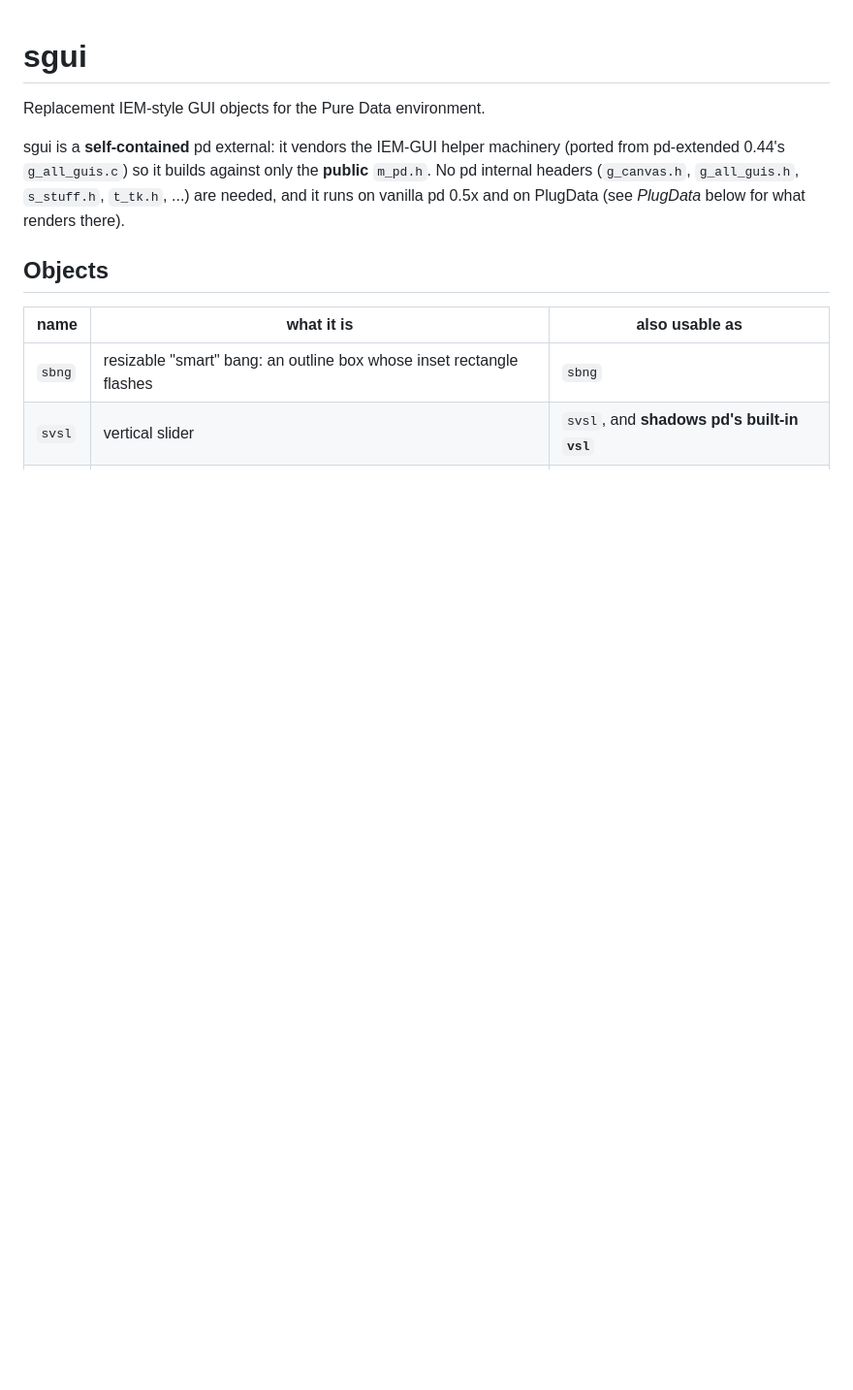
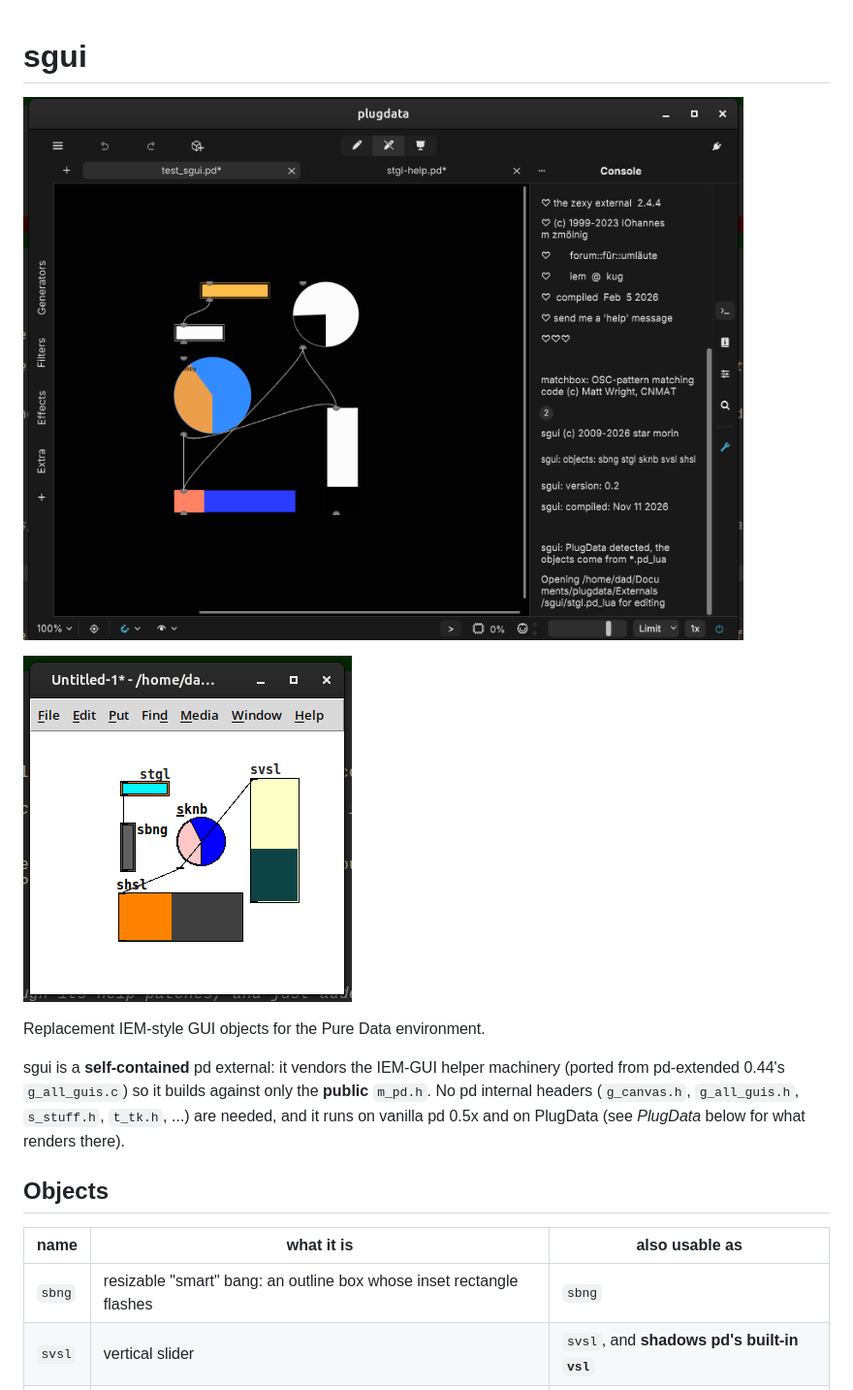
Before and after one commit to star-fs/sgui, a Markdown page: README.md, the part around the change. Shown at 97% size. Rendered like a GitHub page; pictures changed too: sgui_pd.png (added), sgui_plugdata.png (added); blank space fills up the shorter version.

Commit message:
README: screenshots of sgui in PlugData and vanilla pd
Add sgui_plugdata.png (the objects in PlugData, with the load banner in
its console) and sgui_pd.png (the same objects in vanilla pd) and show
them at the top of the README.

Co-Authored-By: Claude Opus 5.5 <noreply@anthropic.com>

```diff
--- a/README.md
+++ b/README.md
@@ -1,4 +1,8 @@
 # sgui
+
+![sgui objects in PlugData](sgui_plugdata.png)
+
+![sgui objects in vanilla pd](sgui_pd.png)
 
 Replacement IEM-style GUI objects for the Pure Data environment.
 
```
